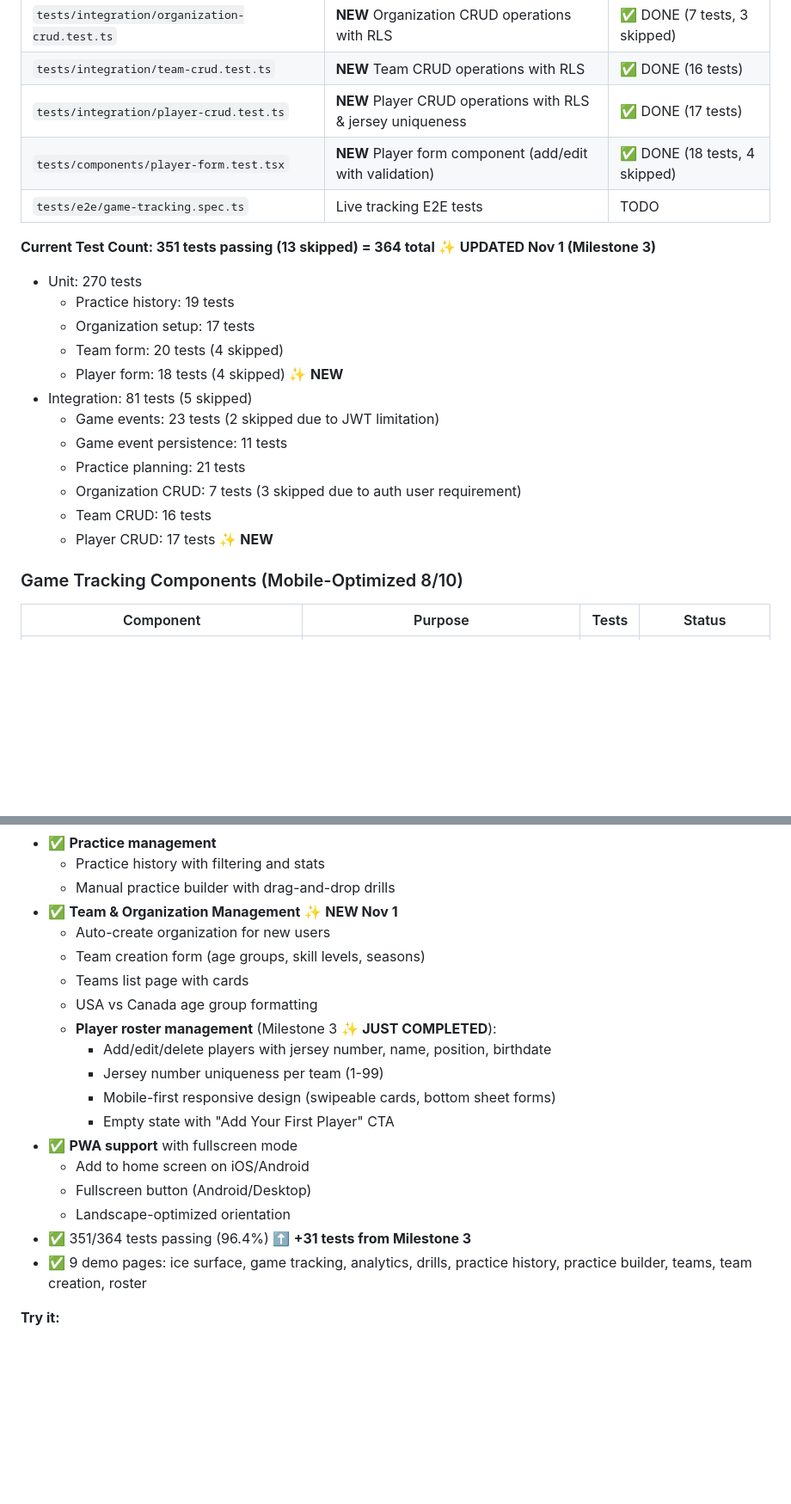
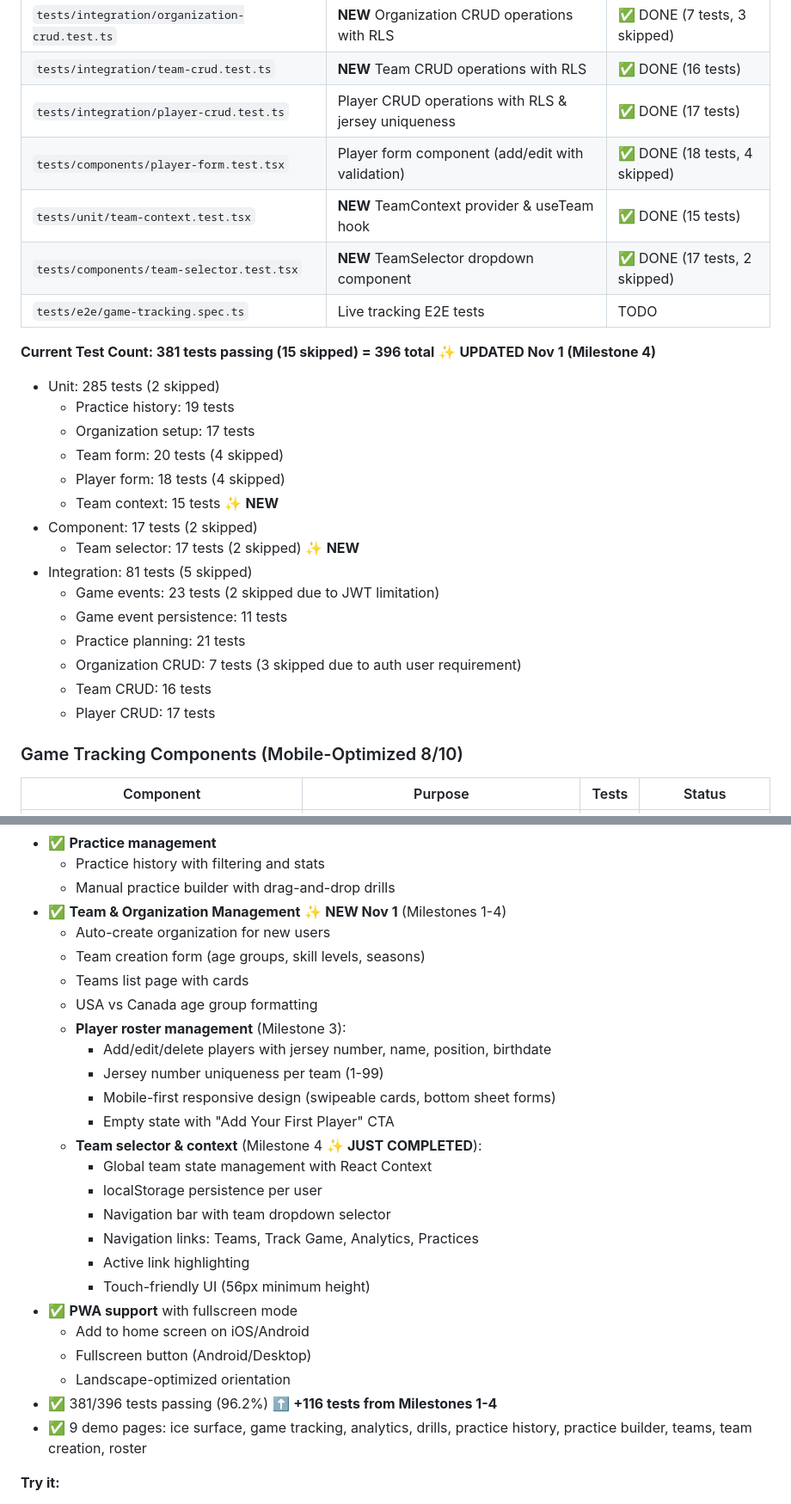
Before and after one commit to arnoldbm/HP2, a Markdown page: CLAUDE.md, 2 parts joined by grey strips. Shown: that part at 86% size. Rendered like a GitHub page; blank space fills up the shorter version.

```diff
--- a/CLAUDE.md
+++ b/CLAUDE.md
@@ -78,23 +79,28 @@ This prevents context loss! Update this file IMMEDIATELY when creating important
 | `tests/components/team-form.test.tsx` | **NEW** Team creation form component | ✅ DONE (20 tests, 4 skipped) |
 | `tests/integration/organization-crud.test.ts` | **NEW** Organization CRUD operations with RLS | ✅ DONE (7 tests, 3 skipped) |
 | `tests/integration/team-crud.test.ts` | **NEW** Team CRUD operations with RLS | ✅ DONE (16 tests) |
-| `tests/integration/player-crud.test.ts` | **NEW** Player CRUD operations with RLS & jersey uniqueness | ✅ DONE (17 tests) |
-| `tests/components/player-form.test.tsx` | **NEW** Player form component (add/edit with validation) | ✅ DONE (18 tests, 4 skipped) |
+| `tests/integration/player-crud.test.ts` | Player CRUD operations with RLS & jersey uniqueness | ✅ DONE (17 tests) |
+| `tests/components/player-form.test.tsx` | Player form component (add/edit with validation) | ✅ DONE (18 tests, 4 skipped) |
+| `tests/unit/team-context.test.tsx` | **NEW** TeamContext provider & useTeam hook | ✅ DONE (15 tests) |
+| `tests/components/team-selector.test.tsx` | **NEW** TeamSelector dropdown component | ✅ DONE (17 tests, 2 skipped) |
 | `tests/e2e/game-tracking.spec.ts` | Live tracking E2E tests | TODO |
 
-**Current Test Count: 351 tests passing (13 skipped) = 364 total** ✨ **UPDATED Nov 1 (Milestone 3)**
-- Unit: 270 tests
+**Current Test Count: 381 tests passing (15 skipped) = 396 total** ✨ **UPDATED Nov 1 (Milestone 4)**
+- Unit: 285 tests (2 skipped)
   - Practice history: 19 tests
   - Organization setup: 17 tests
   - Team form: 20 tests (4 skipped)
-  - Player form: 18 tests (4 skipped) ✨ **NEW**
+  - Player form: 18 tests (4 skipped)
+  - Team context: 15 tests ✨ **NEW**
+- Component: 17 tests (2 skipped)
+  - Team selector: 17 tests (2 skipped) ✨ **NEW**
 - Integration: 81 tests (5 skipped)
   - Game events: 23 tests (2 skipped due to JWT limitation)
   - Game event persistence: 11 tests
   - Practice planning: 21 tests
   - Organization CRUD: 7 tests (3 skipped due to auth user requirement)
   - Team CRUD: 16 tests
-  - Player CRUD: 17 tests ✨ **NEW**
+  - Player CRUD: 17 tests
 
 ### Game Tracking Components (Mobile-Optimized 8/10)
 | Component | Purpose | Tests | Status |
@@ -835,21 +852,28 @@ See: `app/demo/game-tracking/page.tsx` (lines 85-145), `components/game-tracking
 - ✅ **Practice management**
   - Practice history with filtering and stats
   - Manual practice builder with drag-and-drop drills
-- ✅ **Team & Organization Management** ✨ **NEW Nov 1**
+- ✅ **Team & Organization Management** ✨ **NEW Nov 1** (Milestones 1-4)
   - Auto-create organization for new users
   - Team creation form (age groups, skill levels, seasons)
   - Teams list page with cards
   - USA vs Canada age group formatting
-  - **Player roster management** (Milestone 3 ✨ **JUST COMPLETED**):
+  - **Player roster management** (Milestone 3):
     - Add/edit/delete players with jersey number, name, position, birthdate
     - Jersey number uniqueness per team (1-99)
     - Mobile-first responsive design (swipeable cards, bottom sheet forms)
     - Empty state with "Add Your First Player" CTA
+  - **Team selector & context** (Milestone 4 ✨ **JUST COMPLETED**):
+    - Global team state management with React Context
+    - localStorage persistence per user
+    - Navigation bar with team dropdown selector
+    - Navigation links: Teams, Track Game, Analytics, Practices
+    - Active link highlighting
+    - Touch-friendly UI (56px minimum height)
 - ✅ **PWA support** with fullscreen mode
   - Add to home screen on iOS/Android
   - Fullscreen button (Android/Desktop)
   - Landscape-optimized orientation
-- ✅ 351/364 tests passing (96.4%) ⬆️ **+31 tests from Milestone 3**
+- ✅ 381/396 tests passing (96.2%) ⬆️ **+116 tests from Milestones 1-4**
 - ✅ 9 demo pages: ice surface, game tracking, analytics, drills, practice history, practice builder, teams, team creation, roster
 
 **Try it:**
```
Also changed, not shown: other parts of CLAUDE.md (+39 -23 lines), docs/PHASE_7_PROGRESS.md (added, +269 -0 lines).
